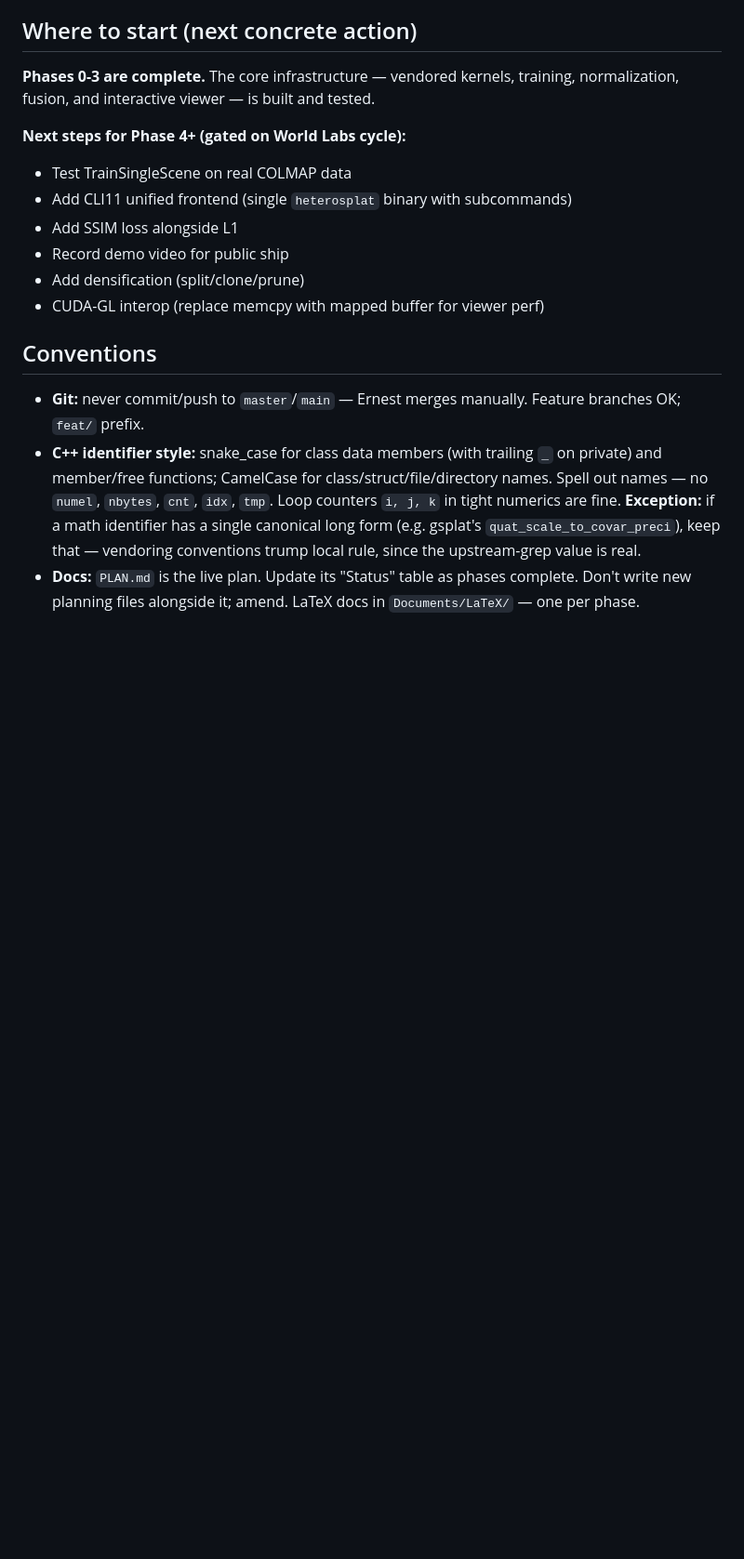
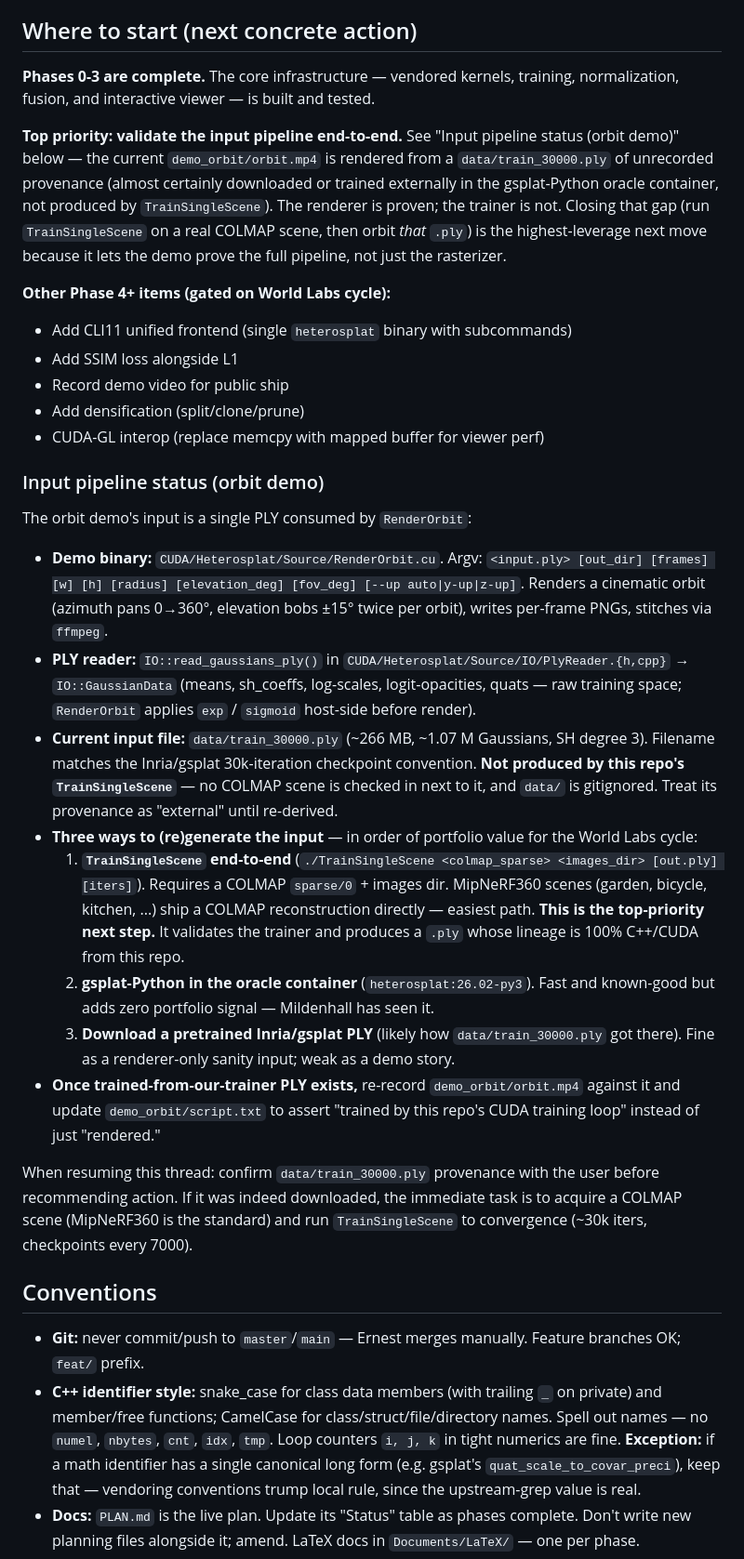
Before and after one commit to ernestyalumni/heterosplat, a Markdown page: AGENTS.md, the part around the change. Shown at 93% size. GitHub-like rendering; blank space fills up the shorter version.

Commit message:
Document input-pipeline gap as next-session entry point
AGENTS.md "Where to start" now leads with validating TrainSingleScene
end-to-end on a real COLMAP scene, with a new "Input pipeline status
(orbit demo)" subsection that traces RenderOrbit -> read_gaussians_ply
-> data/train_30000.ply, flags the PLY's external (non-this-repo)
provenance, and ranks the three (re)generate paths.

PLAN.md Phase 1 sub-status: fix stale "Orbit render: Not started" line
(the binary and demo_orbit/orbit.mp4 are checked in), and downgrade
TrainSingleScene from "Done" to "Code done; not validated end-to-end"
with cross-reference to the AGENTS.md section.

```diff
--- a/AGENTS.md
+++ b/AGENTS.md
@@ -200,13 +200,29 @@ The audit trail at any point: vendored kernels in `Thirdparty/Gsplat/` carry the
 
 **Phases 0-3 are complete.** The core infrastructure — vendored kernels, training, normalization, fusion, and interactive viewer — is built and tested.
 
-**Next steps for Phase 4+ (gated on World Labs cycle):**
-- Test TrainSingleScene on real COLMAP data
+**Top priority: validate the input pipeline end-to-end.** See "Input pipeline status (orbit demo)" below — the current `demo_orbit/orbit.mp4` is rendered from a `data/train_30000.ply` of unrecorded provenance (almost certainly downloaded or trained externally in the gsplat-Python oracle container, not produced by `TrainSingleScene`). The renderer is proven; the trainer is not. Closing that gap (run `TrainSingleScene` on a real COLMAP scene, then orbit *that* `.ply`) is the highest-leverage next move because it lets the demo prove the full pipeline, not just the rasterizer.
+
+**Other Phase 4+ items (gated on World Labs cycle):**
 - Add CLI11 unified frontend (single `heterosplat` binary with subcommands)
 - Add SSIM loss alongside L1
 - Record demo video for public ship
 - Add densification (split/clone/prune)
 - CUDA-GL interop (replace memcpy with mapped buffer for viewer perf)
+
+### Input pipeline status (orbit demo)
+
+The orbit demo's input is a single PLY consumed by `RenderOrbit`:
+
+- **Demo binary:** `CUDA/Heterosplat/Source/RenderOrbit.cu`. Argv: `<input.ply> [out_dir] [frames] [w] [h] [radius] [elevation_deg] [fov_deg] [--up auto|y-up|z-up]`. Renders a cinematic orbit (azimuth pans 0→360°, elevation bobs ±15° twice per orbit), writes per-frame PNGs, stitches via `ffmpeg`.
+- **PLY reader:** `IO::read_gaussians_ply()` in `CUDA/Heterosplat/Source/IO/PlyReader.{h,cpp}` → `IO::GaussianData` (means, sh_coeffs, log-scales, logit-opacities, quats — raw training space; `RenderOrbit` applies `exp` / `sigmoid` host-side before render).
+- **Current input file:** `data/train_30000.ply` (~266 MB, ~1.07 M Gaussians, SH degree 3). Filename matches the Inria/gsplat 30k-iteration checkpoint convention. **Not produced by this repo's `TrainSingleScene`** — no COLMAP scene is checked in next to it, and `data/` is gitignored. Treat its provenance as "external" until re-derived.
+- **Three ways to (re)generate the input** — in order of portfolio value for the World Labs cycle:
+  1. **`TrainSingleScene` end-to-end** (`./TrainSingleScene <colmap_sparse> <images_dir> [out.ply] [iters]`). Requires a COLMAP `sparse/0` + images dir. MipNeRF360 scenes (garden, bicycle, kitchen, ...) ship a COLMAP reconstruction directly — easiest path. **This is the top-priority next step.** It validates the trainer and produces a `.ply` whose lineage is 100% C++/CUDA from this repo.
+  2. **gsplat-Python in the oracle container** (`heterosplat:26.02-py3`). Fast and known-good but adds zero portfolio signal — Mildenhall has seen it.
+  3. **Download a pretrained Inria/gsplat PLY** (likely how `data/train_30000.ply` got there). Fine as a renderer-only sanity input; weak as a demo story.
+- **Once trained-from-our-trainer PLY exists,** re-record `demo_orbit/orbit.mp4` against it and update `demo_orbit/script.txt` to assert "trained by this repo's CUDA training loop" instead of just "rendered."
+
+When resuming this thread: confirm `data/train_30000.ply` provenance with the user before recommending action. If it was indeed downloaded, the immediate task is to acquire a COLMAP scene (MipNeRF360 is the standard) and run `TrainSingleScene` to convergence (~30k iters, checkpoints every 7000).
 
 ## Conventions
 
```
Also changed, not shown: PLAN.md (+2 -2 lines).
